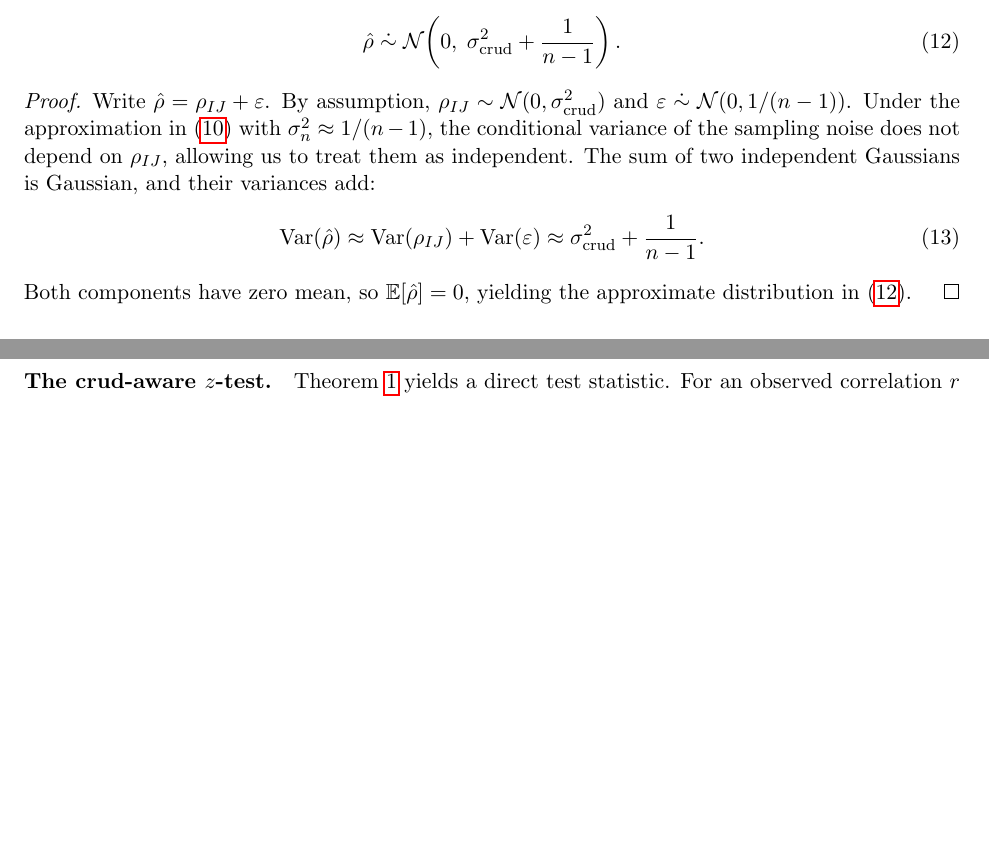
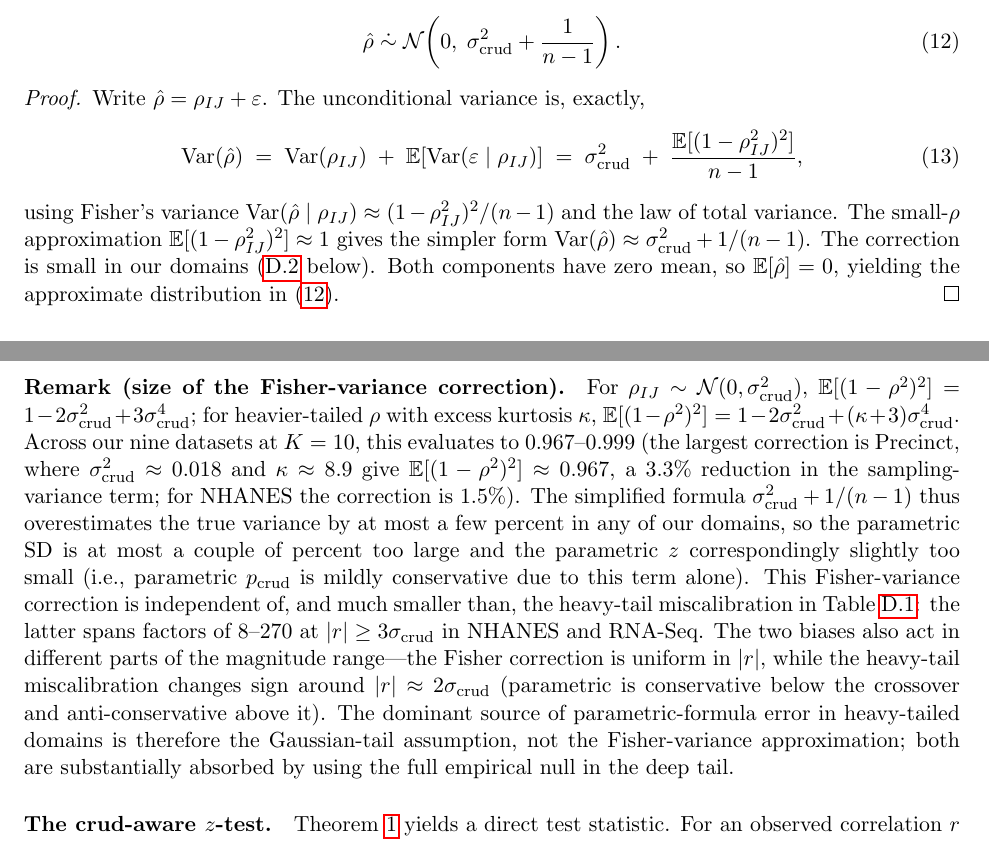
Before and after one commit to koerding/crud, a LaTeX paper (paper/crud.tex, which reads paper/bridge_lemmas.tex): two parts of pages 21 and 22 of 44, joined at a grey line, cut so that both start at the same text, the shorter picture padded with empty space. Compiled offline with pdfLaTeX.

Commit message:
Fix Fisher-variance approximation: derive unconditional variance, quantify the correction across our nine datasets
Address the second technical error from the cold review. The
parametric crud-aware test in Theorem 3 used the small-rho
approximation Var(rhohat | rho) ~ 1/(n-1), but Fisher's actual
variance is (1-rho^2)^2/(n-1). The proof's appeal to
independence between rho_IJ and the sampling noise required this
approximation; without it, the unconditional variance is

   Var(rhohat) = sigma_crud^2 + E[(1-rho^2)^2] / (n-1)

which differs from the simplified form by a factor of E[(1-rho^2)^2].
For Gaussian rho ~ N(0, sigma_crud^2): E[(1-rho^2)^2] = 1 - 2*sigma^2
+ 3*sigma^4. For heavier-tailed rho with excess kurtosis kappa:
E[(1-rho^2)^2] = 1 - 2*sigma^2 + (kappa+3)*sigma^4.

Computed the correction for our nine datasets at K=10:

  Dataset      sigma_K   kurt   E[(1-rho^2)^2]   correction
  ----------------------------------------------------------
  NHANES        0.094   35.6        0.985        -1.5%
  RNA-Seq       0.071   12.6        0.990        -1.0%
  Stringer      0.021   11.0        0.999        -0.1%
  CIFAR-10      0.105   14.0        0.980        -2.0%
  Kay fMRI      0.035   24.1        0.998        -0.2%
  Haxby fMRI    0.077    1.3        0.988        -1.2%
  HEXACO        0.046   17.4        0.996        -0.4%
  GTEx          0.090    1.4        0.984        -1.6%
  Precinct      0.136    8.9        0.967        -3.3%

Across all nine, the simplified formula overestimates true variance
by at most 3.3% (Precinct), typically 1-2%. The parametric SD is at
most a couple of percent too large; parametric p_crud is therefore
mildly conservative due to this term alone.

This Fisher correction is independent of and much smaller than the
heavy-tail miscalibration in Table heavy-tail-cal (factors of 8-270
at |r| >= 3 sigma_K). It is also uniform in |r|, whereas the
heavy-tail miscalibration changes sign around |r| ~ 2 sigma_K. The
dominant source of parametric-formula error in heavy-tailed domains
is the Gaussian-tail assumption; both biases are substantially
absorbed by the empirical null in the deep tail.

New Remark immediately after Theorem 3's proof states the exact
unconditional variance, computes the correction, and explains the
relationship between the two biases.

```diff
--- a/paper/bridge_lemmas.tex
+++ b/paper/bridge_lemmas.tex
@@ -94,13 +94,15 @@ Then the marginal distribution of the sample correlation under the crud null is
 \end{theorem}
 
 \begin{proof}
-Write $\hat\rho = \rho_{IJ} + \varepsilon$.  By assumption, $\rho_{IJ}\sim\mathcal{N}(0,\sigma_{\mathrm{crud}}^2)$ and $\varepsilon\mathrel{\dot{\sim}}\mathcal{N}(0, 1/(n-1))$. Under the approximation in~\eqref{eq:sample-corr-approx} with $\sigma_n^2\approx 1/(n-1)$, the conditional variance of the sampling noise does not depend on $\rho_{IJ}$, allowing us to treat them as independent.
-The sum of two independent Gaussians is Gaussian, and their variances add:
-\begin{equation}
-\Var(\hat\rho) \approx \Var(\rho_{IJ}) + \Var(\varepsilon) \approx \sigma_{\mathrm{crud}}^2 + \frac{1}{n-1}.
+Write $\hat\rho = \rho_{IJ} + \varepsilon$. The unconditional variance is, exactly,
+\begin{equation}\label{eq:exact-uncond-var}
+\Var(\hat\rho) \;=\; \Var(\rho_{IJ}) \;+\; \E[\Var(\varepsilon\mid\rho_{IJ})] \;=\; \sigma_{\mathrm{crud}}^2 \;+\; \frac{\E[(1-\rho_{IJ}^2)^2]}{n-1},
 \end{equation}
-Both components have zero mean, so $\E[\hat\rho]=0$, yielding the approximate distribution in~\eqref{eq:marginal-crud}.
+using Fisher's variance $\Var(\hat\rho\mid\rho_{IJ})\approx (1-\rho_{IJ}^2)^2/(n-1)$ and the law of total variance. The small-$\rho$ approximation $\E[(1-\rho_{IJ}^2)^2]\approx 1$ gives the simpler form $\Var(\hat\rho)\approx \sigma_{\mathrm{crud}}^2 + 1/(n-1)$. The correction is small in our domains (\ref{rem:fisher-correction} below). Both components have zero mean, so $\E[\hat\rho]=0$, yielding the approximate distribution in~\eqref{eq:marginal-crud}.
 \end{proof}
+
+\paragraph{Remark (size of the Fisher-variance correction).}\label{rem:fisher-correction}
+For $\rho_{IJ}\sim\mathcal{N}(0,\sigma_{\mathrm{crud}}^2)$, $\E[(1-\rho^2)^2]=1-2\sigma_{\mathrm{crud}}^2+3\sigma_{\mathrm{crud}}^4$; for heavier-tailed $\rho$ with excess kurtosis $\kappa$, $\E[(1-\rho^2)^2]=1-2\sigma_{\mathrm{crud}}^2+(\kappa+3)\sigma_{\mathrm{crud}}^4$. Across our nine datasets at $K=10$, this evaluates to $0.967$--$0.999$ (the largest correction is Precinct, where $\sigma_{\mathrm{crud}}^2\approx 0.018$ and $\kappa\approx 8.9$ give $\E[(1-\rho^2)^2]\approx 0.967$, a $3.3\%$ reduction in the sampling-variance term; for NHANES the correction is $1.5\%$). The simplified formula $\sigma_{\mathrm{crud}}^2+1/(n-1)$ thus overestimates the true variance by at most a few percent in any of our domains, so the parametric SD is at most a couple of percent too large and the parametric $z$ correspondingly slightly too small (i.e., parametric $p_{\mathrm{crud}}$ is mildly conservative due to this term alone). This Fisher-variance correction is independent of, and much smaller than, the heavy-tail miscalibration in Table~\ref{tab:heavy-tail-cal}: the latter spans factors of $8$--$270$ at $|r|\geq 3\sigma_{\mathrm{crud}}$ in NHANES and RNA-Seq. The two biases also act in different parts of the magnitude range---the Fisher correction is uniform in $|r|$, while the heavy-tail miscalibration changes sign around $|r|\approx 2\sigma_{\mathrm{crud}}$ (parametric is conservative below the crossover and anti-conservative above it). The dominant source of parametric-formula error in heavy-tailed domains is therefore the Gaussian-tail assumption, not the Fisher-variance approximation; both are substantially absorbed by using the full empirical null in the deep tail.
 
 \paragraph{The crud-aware $z$-test.}
 Theorem~\ref{thm:parametric-crud} yields a direct test statistic. For an observed correlation $r$ with sample size $n$ and domain crud level $\sigma_{\mathrm{crud}}$, define
```
Also changed, not shown: paper/crud.pdf.
